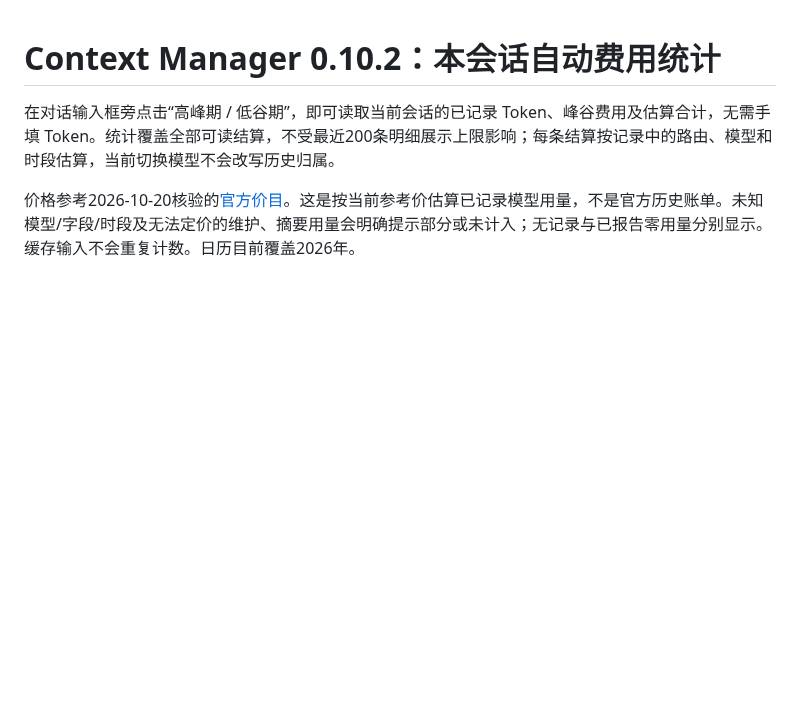
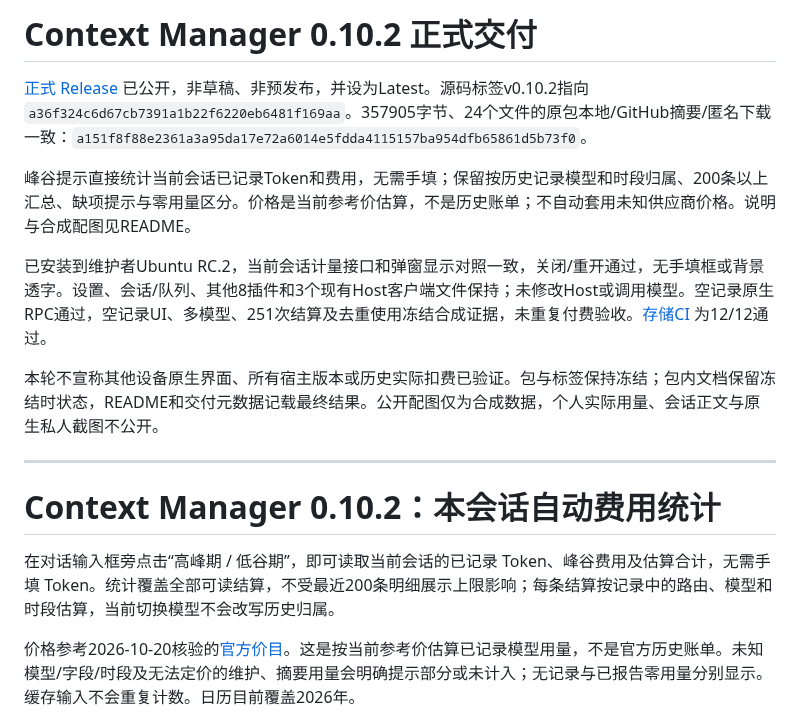
Before and after one commit to Missher12/Missher-DSH-Context-Manager, a Markdown page: PUBLICATION.md, the part around the change. GitHub-like rendering; blank space fills up the shorter version.

```diff
--- a/PUBLICATION.md
+++ b/PUBLICATION.md
@@ -1,3 +1,15 @@
+# Context Manager 0.10.2 正式交付
+
+[正式 Release](https://github.com/Missher12/Missher-DSH-Context-Manager/releases/tag/v0.10.2) 已公开，非草稿、非预发布，并设为Latest。源码标签v0.10.2指向 `a36f324c6d67cb7391a1b22f6220eb6481f169aa`。357905字节、24个文件的原包本地/GitHub摘要/匿名下载一致：`a151f8f88e2361a3a95da17e72a6014e5fdda4115157ba954dfb65861d5b73f0`。
+
+峰谷提示直接统计当前会话已记录Token和费用，无需手填；保留按历史记录模型和时段归属、200条以上汇总、缺项提示与零用量区分。价格是当前参考价估算，不是历史账单；不自动套用未知供应商价格。说明与合成配图见README。
+
+已安装到维护者Ubuntu RC.2，当前会话计量接口和弹窗显示对照一致，关闭/重开通过，无手填框或背景透字。设置、会话/队列、其他8插件和3个现有Host客户端文件保持；未修改Host或调用模型。空记录原生RPC通过，空记录UI、多模型、251次结算及去重使用冻结合成证据，未重复付费验收。[存储CI](https://github.com/Missher12/Missher-DSH-Context-Manager/actions/runs/39360243897) 为12/12通过。
+
+本轮不宣称其他设备原生界面、所有宿主版本或历史实际扣费已验证。包与标签保持冻结；包内文档保留冻结时状态，README和交付元数据记载最终结果。公开配图仅为合成数据，个人实际用量、会话正文与原生私人截图不公开。
+
+---
+
 # Context Manager 0.10.2：本会话自动费用统计
 
 在对话输入框旁点击“高峰期 / 低谷期”，即可读取当前会话的已记录 Token、峰谷费用及估算合计，无需手填 Token。统计覆盖全部可读结算，不受最近200条明细展示上限影响；每条结算按记录中的路由、模型和时段估算，当前切换模型不会改写历史归属。
```
Also changed, not shown: README.en.md (+12 -8 lines), README.md (+11 -7 lines), docs/images/context-session-cost-desktop.png (added), docs/images/context-session-cost-narrow.png (added), 4 other files.
